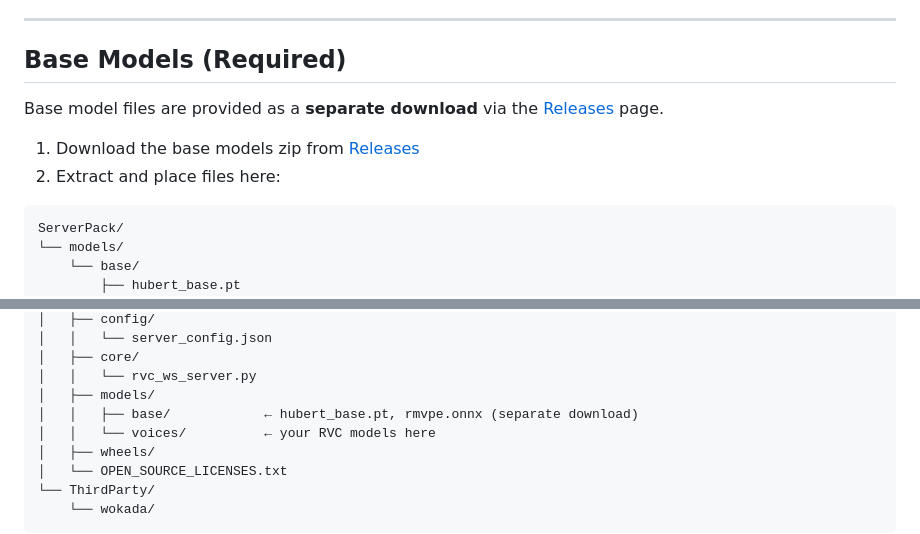
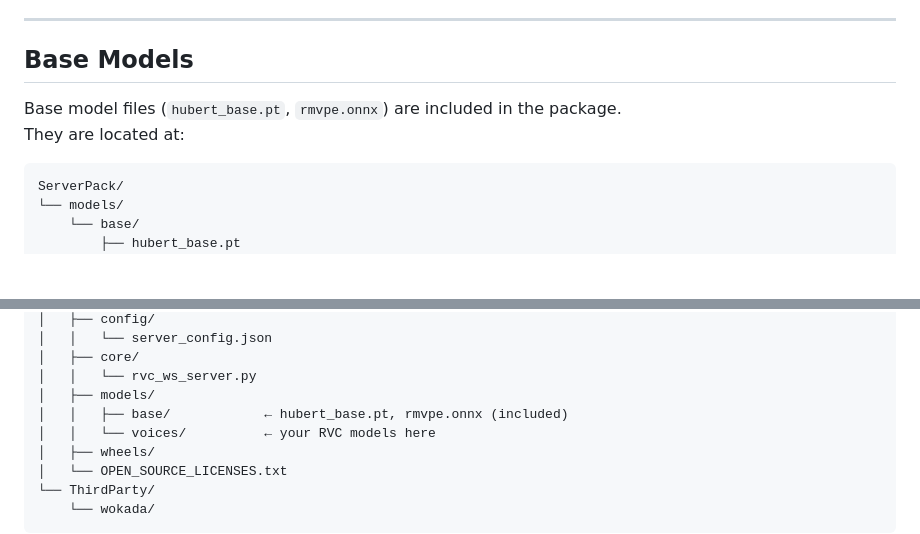
Before and after one commit to yun3990/AiVoice-RT-VoiceChanger-Unity-Lite, a Markdown page: README.md, 2 parts joined by grey strips. GitHub-like rendering; blank space fills up the shorter version.

````diff
--- a/README.md
+++ b/README.md
@@ -52,12 +52,10 @@ The following will be downloaded and installed automatically:
 
 ---
 
-## Base Models (Required)
+## Base Models
 
-Base model files are provided as a **separate download** via the [Releases](https://github.com/yun3990/AiVoice-RT-VoiceChanger-Unity-Lite/releases) page.
-
-1. Download the base models zip from [Releases](https://github.com/yun3990/AiVoice-RT-VoiceChanger-Unity-Lite/releases)
-2. Extract and place files here:
+Base model files (`hubert_base.pt`, `rmvpe.onnx`) are included in the package.
+They are located at:
 
 ```
 ServerPack/
@@ -107,7 +105,7 @@ AiVoiceRelease/
 │   ├── core/
 │   │   └── rvc_ws_server.py
 │   ├── models/
-│   │   ├── base/            ← hubert_base.pt, rmvpe.onnx (separate download)
+│   │   ├── base/            ← hubert_base.pt, rmvpe.onnx (included)
 │   │   └── voices/          ← your RVC models here
 │   ├── wheels/
 │   └── OPEN_SOURCE_LICENSES.txt
````
